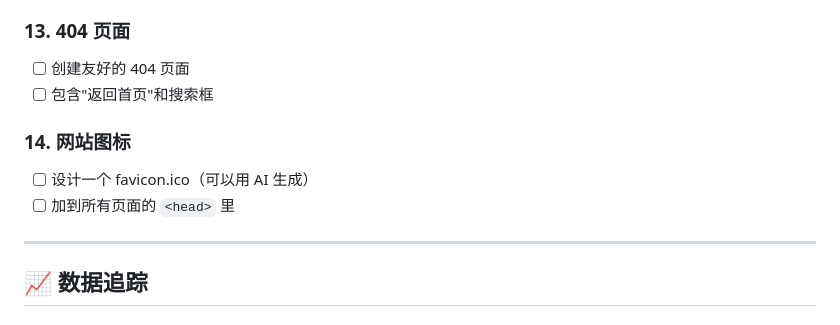
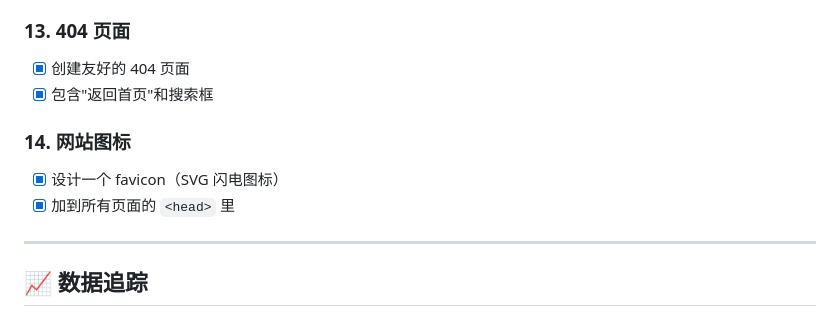
Before and after one commit to zjg112103/ai-tools-hub, a Markdown page: traffic-roadmap.md, the part around the change. Rendered like a GitHub page.

Commit message:
docs: 更新路线图标记404和favicon完成

```diff
--- a/traffic-roadmap.md
+++ b/traffic-roadmap.md
@@ -173,12 +173,12 @@
 - [ ] 确保所有按钮可点击、文字可读
 
 ### 13. 404 页面
-- [ ] 创建友好的 404 页面
-- [ ] 包含"返回首页"和搜索框
+- [x] 创建友好的 404 页面
+- [x] 包含"返回首页"和搜索框
 
 ### 14. 网站图标
-- [ ] 设计一个 favicon.ico（可以用 AI 生成）
-- [ ] 加到所有页面的 `<head>` 里
+- [x] 设计一个 favicon（SVG 闪电图标）
+- [x] 加到所有页面的 `<head>` 里
 
 ---
 
```
